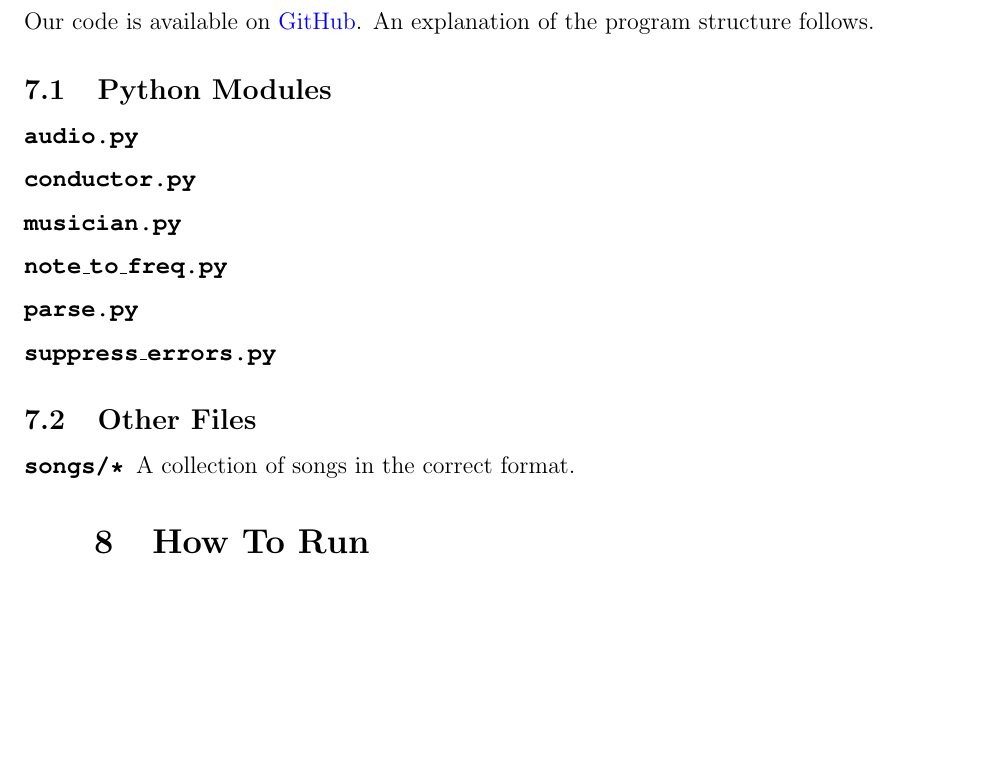
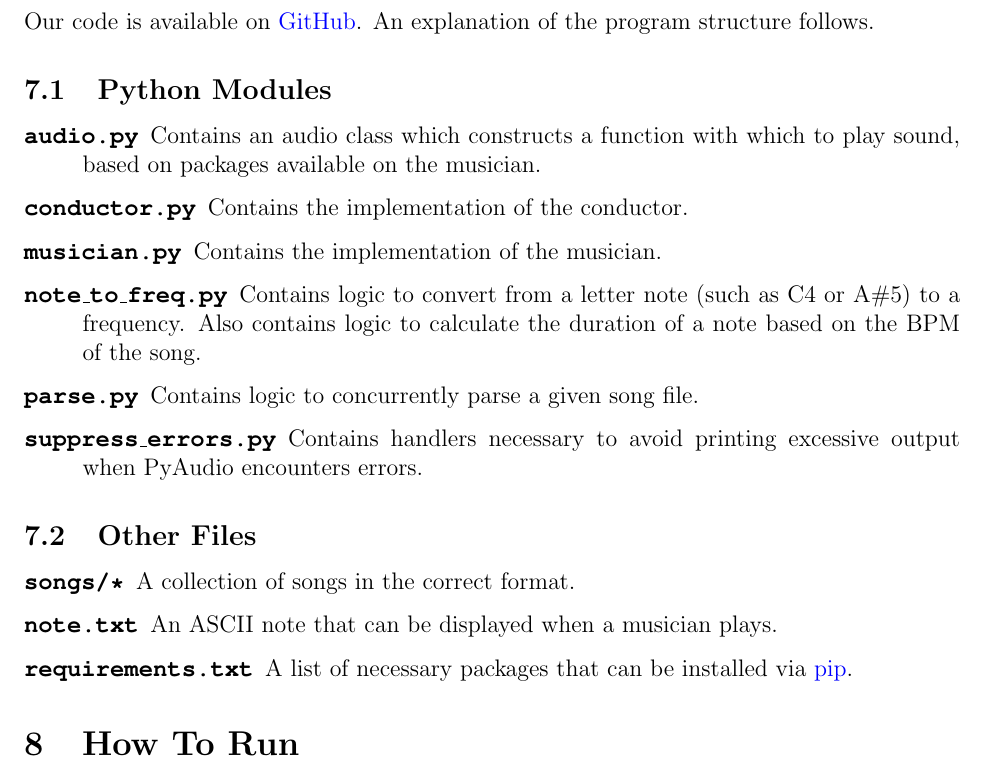
Before and after one commit to TylerLubeck/ConcurrentMusic, a LaTeX document (report/project-final-report.tex): part of page 6 of 6, cut so that both start at the same text, the shorter picture padded with empty space. Compiled offline with pdfLaTeX.

Commit message:
more report stuff

```diff
--- a/report/project-final-report.tex
+++ b/report/project-final-report.tex
@@ -232,18 +232,25 @@ explanation of the program structure follows.
 
 \subsection{Python Modules}
 \begin{description}
-\item[\texttt{audio.py}]
-\item[\texttt{conductor.py}]
-\item[\texttt{musician.py}]
-\item[\texttt{note\_to\_freq.py}]
-\item[\texttt{parse.py}]
-\item[\texttt{suppress\_errors.py}]
+\item[\texttt{audio.py}] Contains an audio class which constructs a function with which to play
+sound, based on packages available on the musician.
+\item[\texttt{conductor.py}] Contains the implementation of the conductor.
+\item[\texttt{musician.py}] Contains the implementation of the musician.
+\item[\texttt{note\_to\_freq.py}] Contains logic to convert from a letter note (such as C4 or A\#5)
+to a frequency. Also contains logic to calculate the duration of a note based on the BPM of the
+song.
+\item[\texttt{parse.py}] Contains logic to concurrently parse a given song file.
+\item[\texttt{suppress\_errors.py}] Contains handlers necessary to avoid printing excessive output
+when PyAudio encounters errors.
 \end{description}
 
 \subsection{Other Files}
 \begin{description}
 \item[\texttt{songs/*}] A collection of songs in the correct format.
-\item[\texttt{}]
+\item[\texttt{note.txt}] An ASCII note that can be displayed when a musician plays.
+\item[\texttt{requirements.txt}] A list of necessary packages that can be installed via
+\href{https://pypi.python.org/pypi/pip}{pip}.
+\end{description}
 
 % How To Run
 \section{How To Run}
```
Also changed, not shown: report/project-final-report.pdf.
